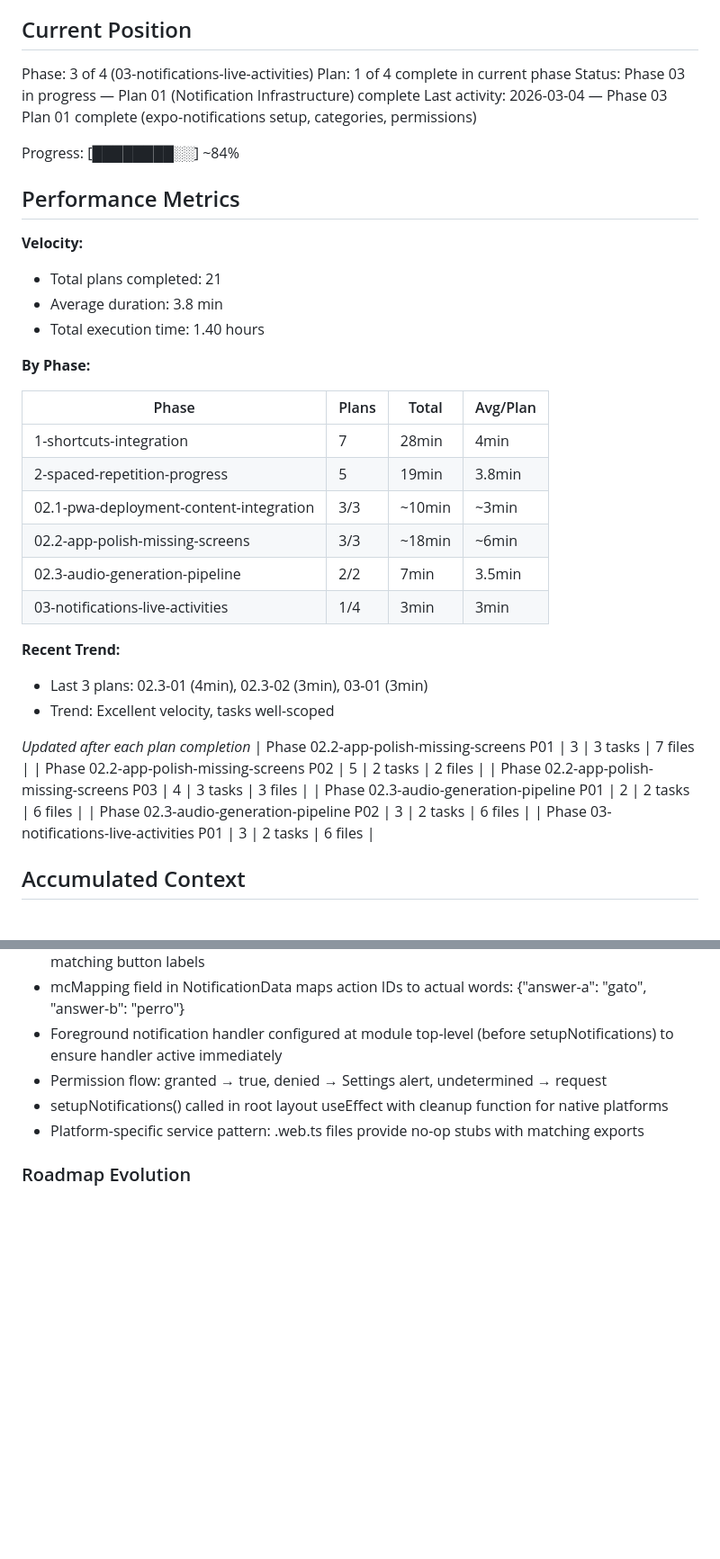
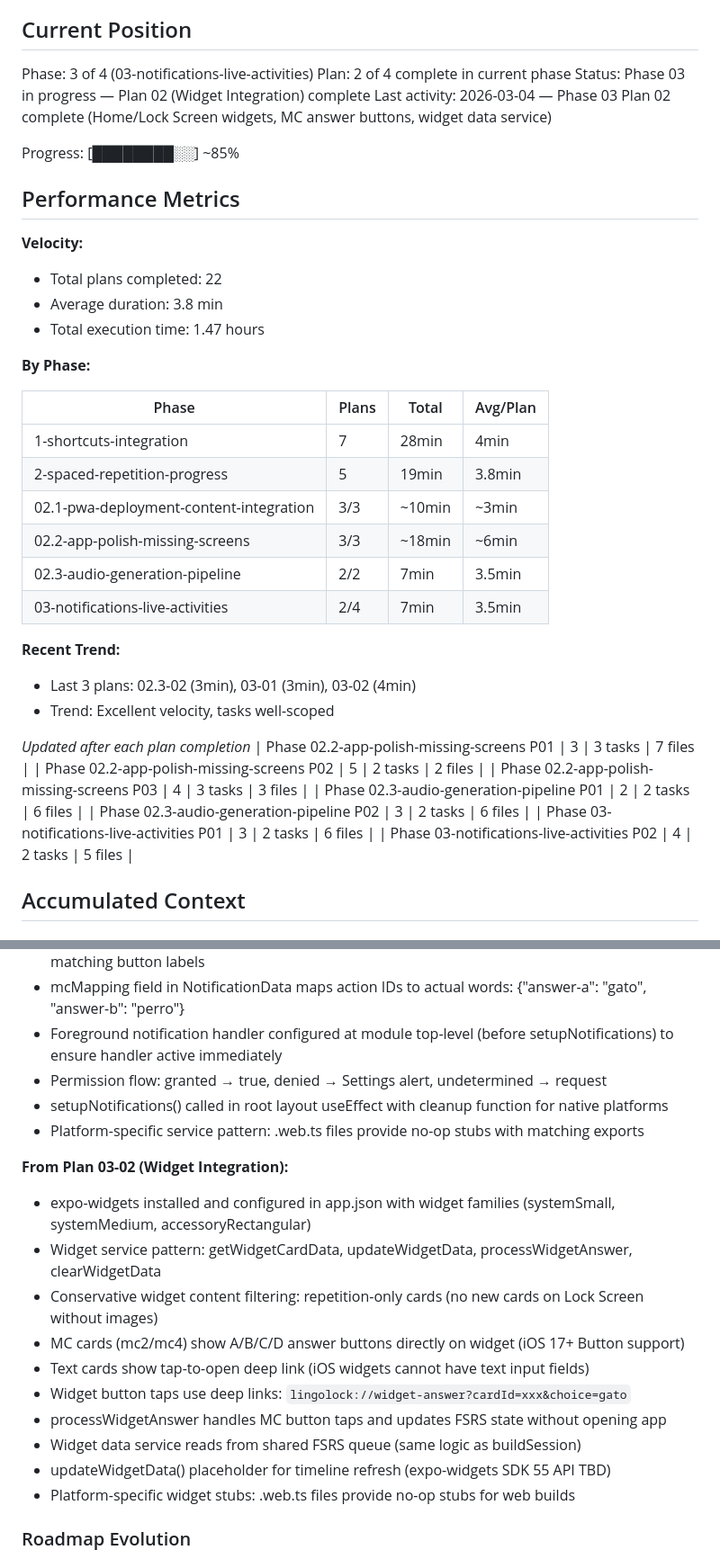
Before and after one commit to Chrigarr9/LingoLock, a Markdown page: .planning/STATE.md, 2 parts joined by grey strips. Shown at 90% size. Rendered like a GitHub page; blank space fills up the shorter version.

Commit message:
docs(03-02): complete widget integration plan
Tasks completed: 2/2
- Install expo-widgets and create widget data service
- Create Home Screen/Lock Screen widget component

SUMMARY: .planning/phases/03-notifications-live-activities/03-02-SUMMARY.md

```diff
--- a/.planning/STATE.md
+++ b/.planning/STATE.md
@@ -23,18 +23,18 @@ See: .planning/PROJECT.md (updated 2026-03-01)
 ## Current Position
 
 Phase: 3 of 4 (03-notifications-live-activities)
-Plan: 1 of 4 complete in current phase
-Status: Phase 03 in progress — Plan 01 (Notification Infrastructure) complete
-Last activity: 2026-03-04 — Phase 03 Plan 01 complete (expo-notifications setup, categories, permissions)
+Plan: 2 of 4 complete in current phase
+Status: Phase 03 in progress — Plan 02 (Widget Integration) complete
+Last activity: 2026-03-04 — Phase 03 Plan 02 complete (Home/Lock Screen widgets, MC answer buttons, widget data service)
 
-Progress: [████████░░] ~84%
+Progress: [████████░░] ~85%
 
 ## Performance Metrics
 
 **Velocity:**
-- Total plans completed: 21
+- Total plans completed: 22
 - Average duration: 3.8 min
-- Total execution time: 1.40 hours
+- Total execution time: 1.47 hours
 
 **By Phase:**
 
@@ -45,10 +45,10 @@ Progress: [████████░░] ~84%
 | 02.1-pwa-deployment-content-integration | 3/3 | ~10min | ~3min |
 | 02.2-app-polish-missing-screens | 3/3 | ~18min | ~6min |
 | 02.3-audio-generation-pipeline | 2/2 | 7min | 3.5min |
-| 03-notifications-live-activities | 1/4 | 3min | 3min |
+| 03-notifications-live-activities | 2/4 | 7min | 3.5min |
 
 **Recent Trend:**
-- Last 3 plans: 02.3-01 (4min), 02.3-02 (3min), 03-01 (3min)
+- Last 3 plans: 02.3-02 (3min), 03-01 (3min), 03-02 (4min)
 - Trend: Excellent velocity, tasks well-scoped
 
 *Updated after each plan completion*
@@ -58,6 +58,7 @@ Progress: [████████░░] ~84%
 | Phase 02.3-audio-generation-pipeline P01 | 2 | 2 tasks | 6 files |
 | Phase 02.3-audio-generation-pipeline P02 | 3 | 2 tasks | 6 files |
 | Phase 03-notifications-live-activities P01 | 3 | 2 tasks | 6 files |
+| Phase 03-notifications-live-activities P02 | 4 | 2 tasks | 5 files |
 
 ## Accumulated Context
 
@@ -234,6 +235,18 @@ Recent decisions affecting current work:
 - setupNotifications() called in root layout useEffect with cleanup function for native platforms
 - Platform-specific service pattern: .web.ts files provide no-op stubs with matching exports
 
+**From Plan 03-02 (Widget Integration):**
+- expo-widgets installed and configured in app.json with widget families (systemSmall, systemMedium, accessoryRectangular)
+- Widget service pattern: getWidgetCardData, updateWidgetData, processWidgetAnswer, clearWidgetData
+- Conservative widget content filtering: repetition-only cards (no new cards on Lock Screen without images)
+- MC cards (mc2/mc4) show A/B/C/D answer buttons directly on widget (iOS 17+ Button support)
+- Text cards show tap-to-open deep link (iOS widgets cannot have text input fields)
+- Widget button taps use deep links: `lingolock://widget-answer?cardId=xxx&choice=gato`
+- processWidgetAnswer handles MC button taps and updates FSRS state without opening app
+- Widget data service reads from shared FSRS queue (same logic as buildSession)
+- updateWidgetData() placeholder for timeline refresh (expo-widgets SDK 55 API TBD)
+- Platform-specific widget stubs: .web.ts files provide no-op stubs for web builds
+
 ### Roadmap Evolution
 
 - Phase 3 (Deck Import) removed — replaced by own content pipeline, Anki import no longer needed
```
Also changed, not shown: other parts of .planning/STATE.md (+4 -4 lines), 1 other file.
